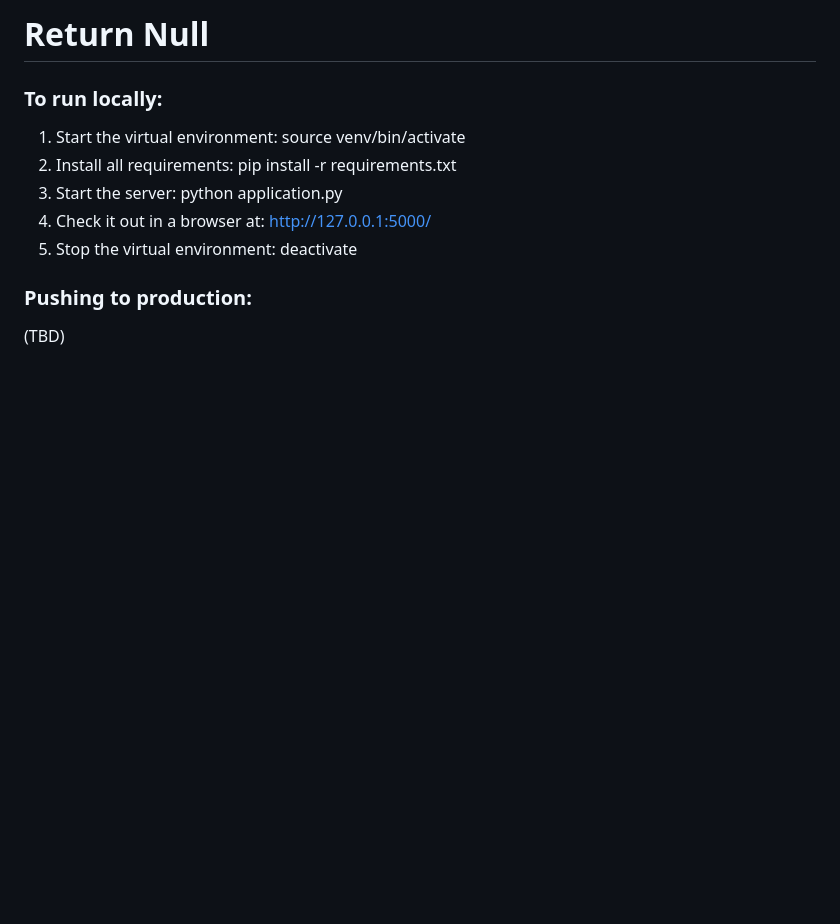
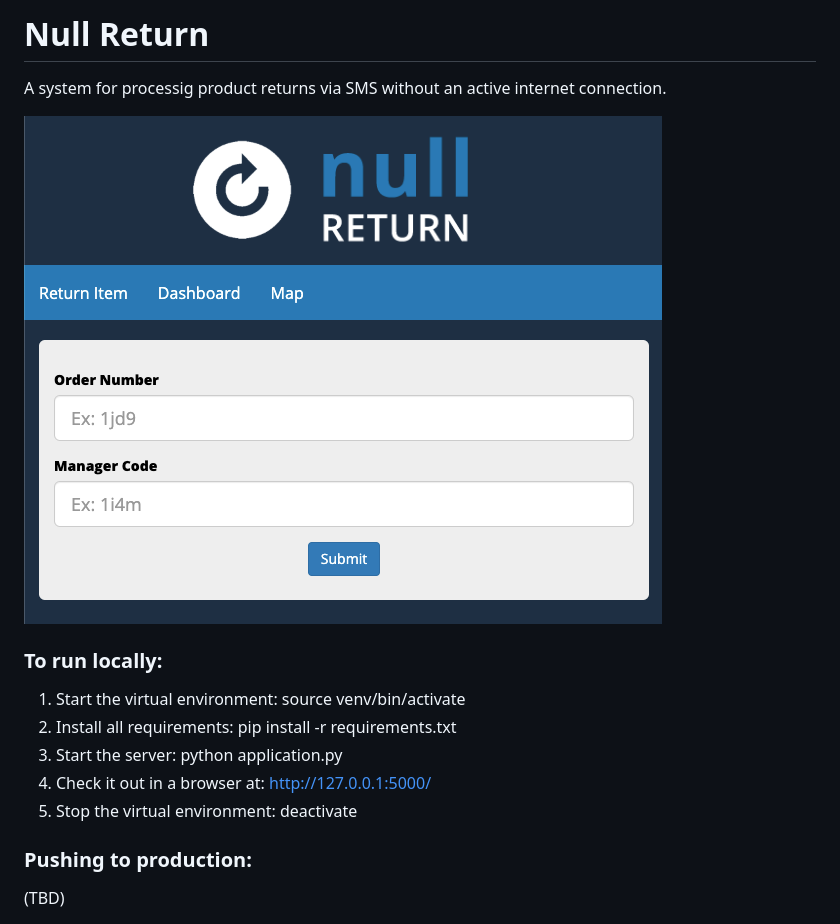
Before and after one commit to domantasjurkus/2016-03-starthack, a Markdown page: README.md, the part around the change. Drawn GitHub-style; pictures changed too: img/splash.png (added); blank space fills up the shorter version.

Commit message:
Add splash + remove prints

```diff
--- a/README.md
+++ b/README.md
@@ -1,5 +1,8 @@
-Return Null
+Null Return
 ====================
+A system for processig product returns via SMS without an active internet connection.
+
+![Interface](/img/splash.png "Interface")
 
 ### To run locally:
 1. Start the virtual environment: source venv/bin/activate
```
Also changed, not shown: 3 other files.
